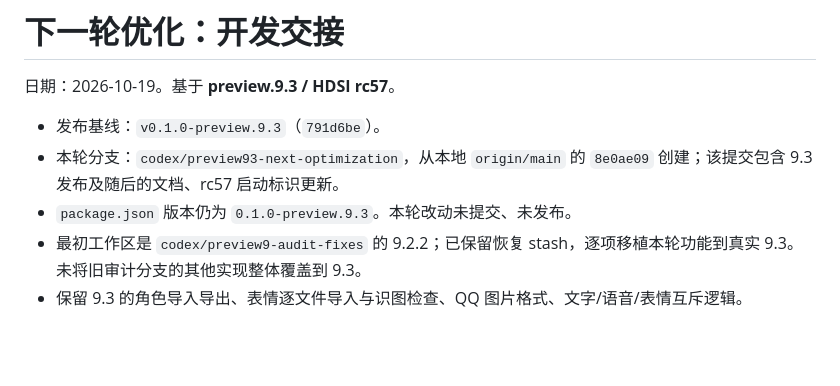
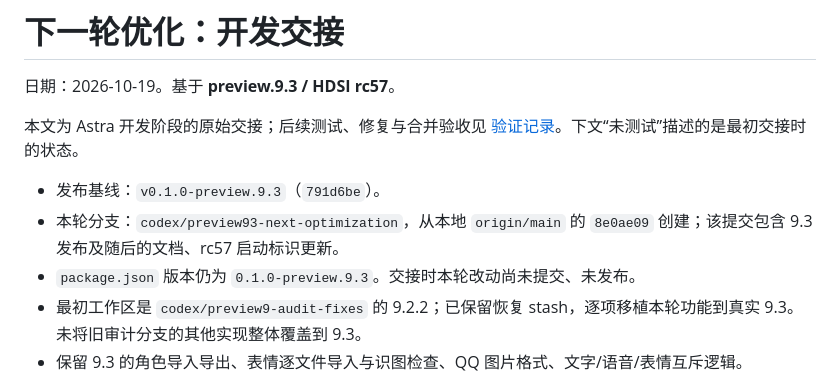
Before and after one commit to sl251/HDS-Android, a Markdown page: docs/NEXT-OPTIMIZATION-HANDOFF.md, the part around the change. GitHub-like rendering; blank space fills up the shorter version.

Commit message:
docs: record optimization regression coverage and device validation limits

```diff
--- a/docs/NEXT-OPTIMIZATION-HANDOFF.md
+++ b/docs/NEXT-OPTIMIZATION-HANDOFF.md
@@ -2,9 +2,11 @@
 
 日期：2026-10-19。基于 **preview.9.3 / HDSI rc57**。
 
+本文为 Astra 开发阶段的原始交接；后续测试、修复与合并验收见 [验证记录](NEXT-OPTIMIZATION-VALIDATION.md)。下文“未测试”描述的是最初交接时的状态。
+
 - 发布基线：`v0.1.0-preview.9.3`（`791d6be`）。
 - 本轮分支：`codex/preview93-next-optimization`，从本地 `origin/main` 的 `8e0ae09` 创建；该提交包含 9.3 发布及随后的文档、rc57 启动标识更新。
-- `package.json` 版本仍为 `0.1.0-preview.9.3`。本轮改动未提交、未发布。
+- `package.json` 版本仍为 `0.1.0-preview.9.3`。交接时本轮改动尚未提交、未发布。
 - 最初工作区是 `codex/preview9-audit-fixes` 的 9.2.2；已保留恢复 stash，逐项移植本轮功能到真实 9.3。未将旧审计分支的其他实现整体覆盖到 9.3。
 - 保留 9.3 的角色导入导出、表情逐文件导入与识图检查、QQ 图片格式、文字/语音/表情互斥逻辑。
 
```
Also changed, not shown: docs/NEXT-OPTIMIZATION-VALIDATION.md (added, +30 -0 lines).
